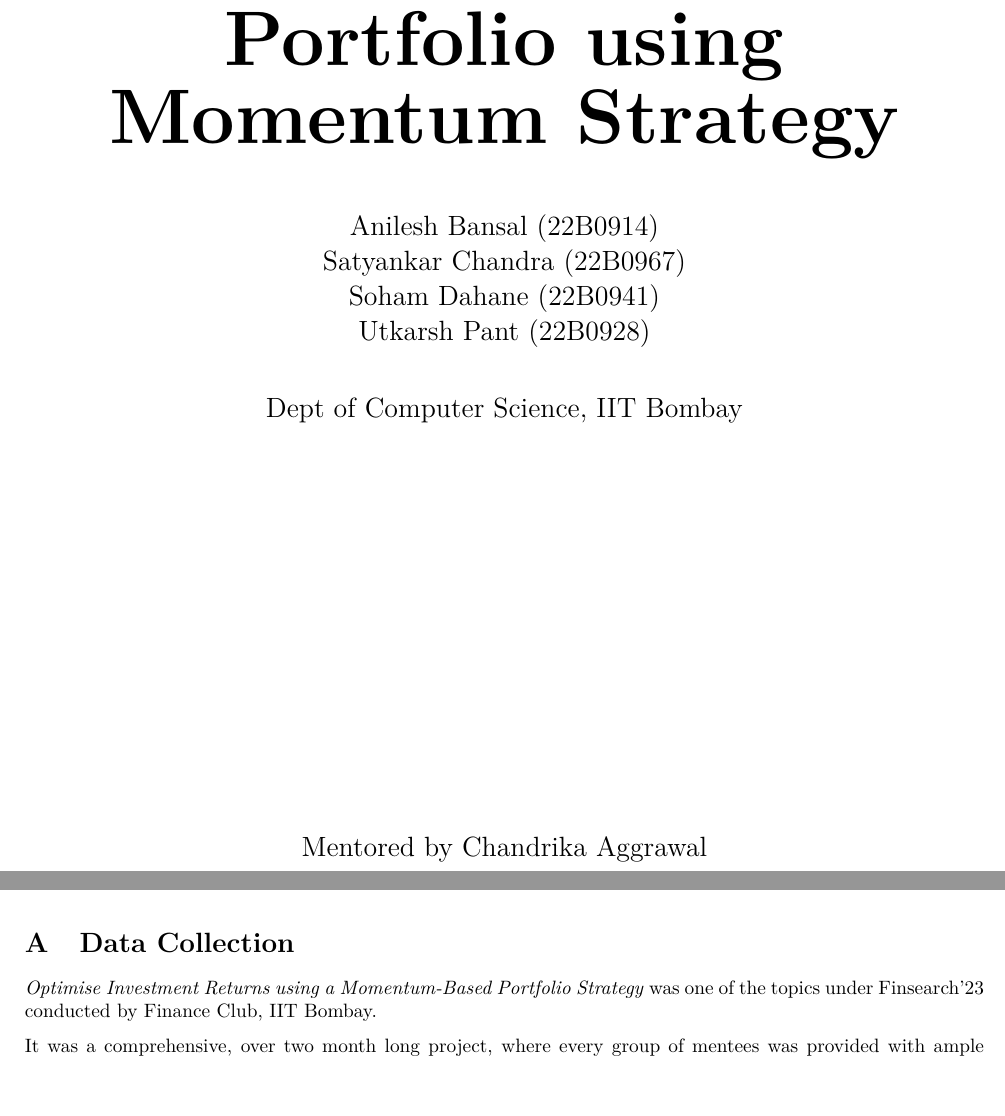
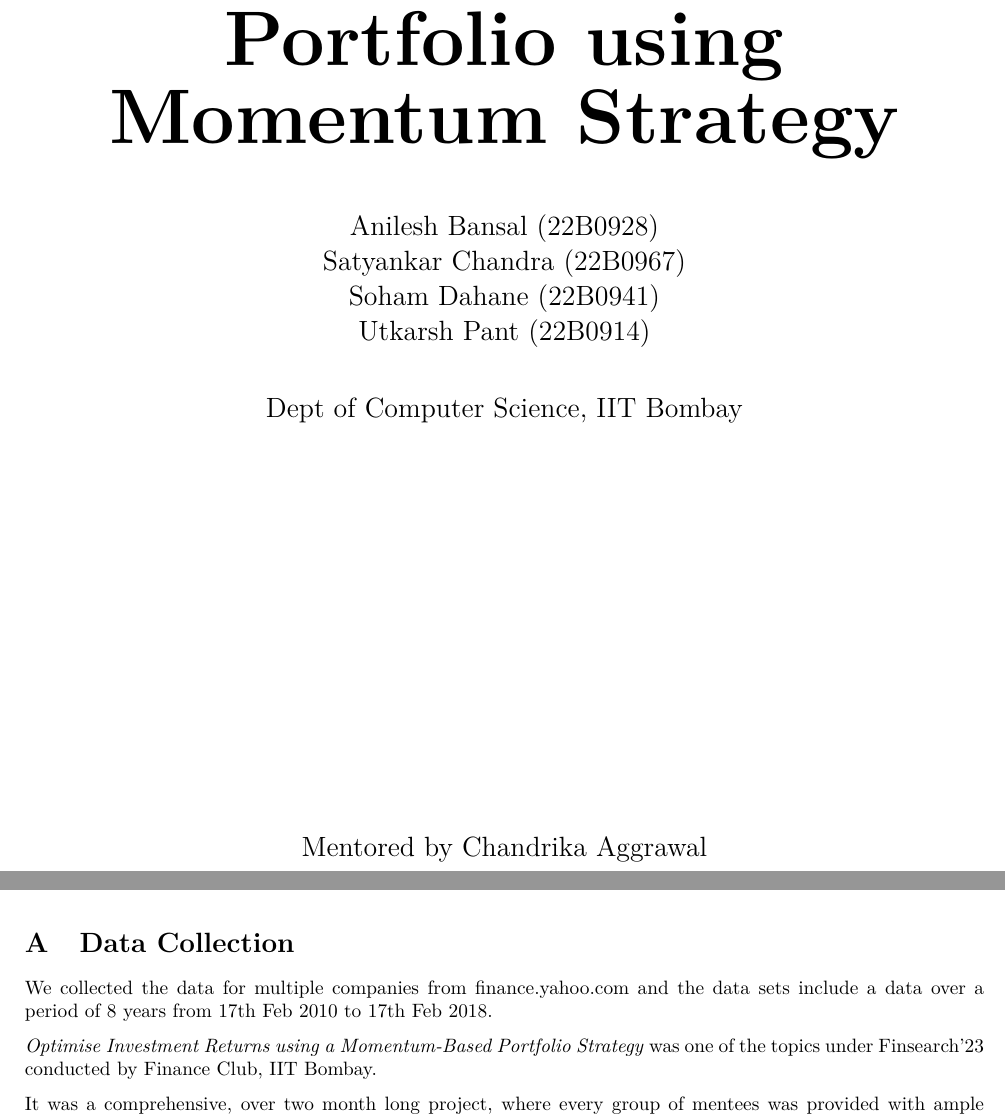
Before and after one commit to SuperSat001/Finsearch-Portfolio-Using-Momentum-Strategies, a LaTeX document (Report/report.tex): two parts of pages 1 and 14 of 15, joined at a grey line, cut so that both start at the same text. Compiled offline with pdfLaTeX.

Commit message:
Update report.tex

```diff
--- a/Report/report.tex
+++ b/Report/report.tex
@@ -35,7 +35,7 @@ skip=20pt plus 2pt,after skip=20pt plus 2pt}{th}
     \begin{center}
         \Large Finsearch'23 - Endterm Report \\[0.5cm]
         \fontsize{40pt}{40pt}\selectfont\textbf{Portfolio using \\ Momentum Strategy} \\[1cm]
-        {\Large Anilesh Bansal (22B0914) \\ Satyankar Chandra (22B0967) \\ Soham Dahane (22B0941) \\ Utkarsh Pant (22B0928)\\ Dept of Computer Science, IIT Bombay}\\
+        {\Large Anilesh Bansal (22B0928) \\ Satyankar Chandra (22B0967) \\ Soham Dahane (22B0941) \\ Utkarsh Pant (22B0914)\\ Dept of Computer Science, IIT Bombay}\\
     \end{center}
     \vspace*{\fill}
     \begin{center}
@@ -108,6 +108,8 @@ skip=20pt plus 2pt,after skip=20pt plus 2pt}{th}
 
 \appendix
 \section{Data Collection}
+We collected the data for multiple companies from finance.yahoo.com and the data sets include a data over a period of 8 years from 17th Feb 2010 to 17th Feb 2018.
+
 \input{intro.tex}
 \newpage
 
```
